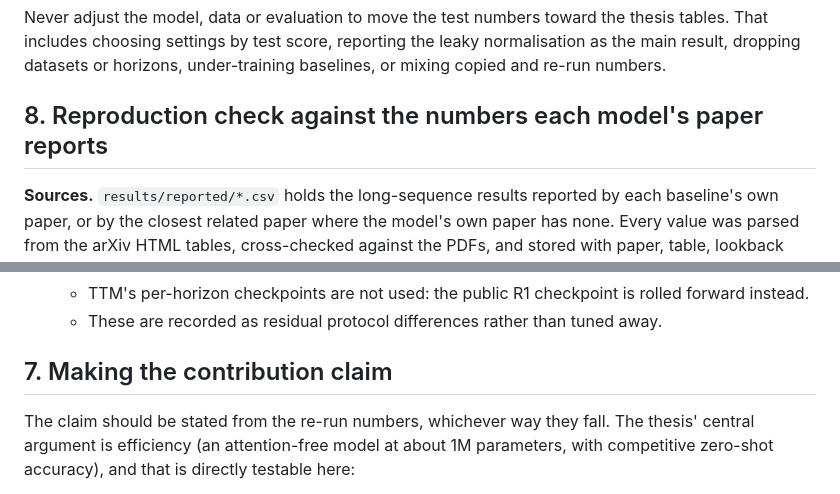
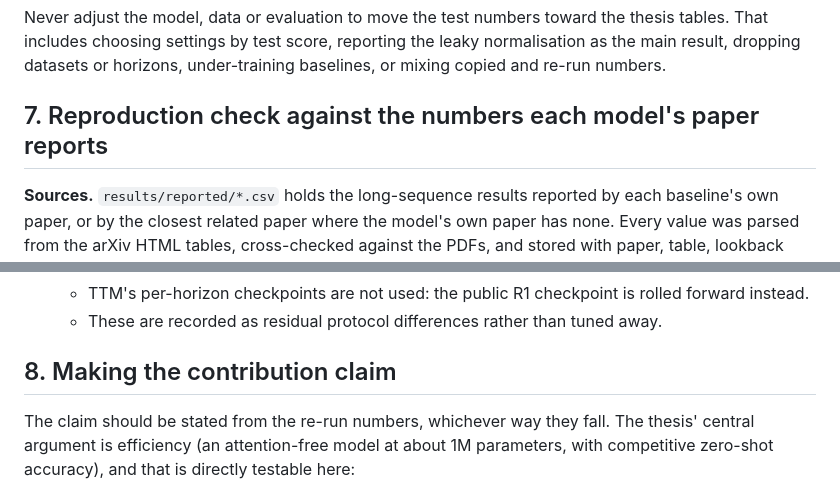
Before and after one commit to r2barati/EZERO, a Markdown page: docs/THESIS_REPRODUCTION_NOTES.md, 2 parts joined by grey strips. GitHub-like rendering.

Commit message:
Notes: section order
Co-Authored-By: Claude Opus 5.5 <noreply@anthropic.com>
Claude-Session: https://claude.ai/code/session_01JT55RagFeCg2ugjrLzqAmP

```diff
--- a/docs/THESIS_REPRODUCTION_NOTES.md
+++ b/docs/THESIS_REPRODUCTION_NOTES.md
@@ -130,7 +130,7 @@ Never adjust the model, data or evaluation to move the test numbers toward the t
 includes choosing settings by test score, reporting the leaky normalisation as the main result,
 dropping datasets or horizons, under-training baselines, or mixing copied and re-run numbers.
 
-## 8. Reproduction check against the numbers each model's paper reports
+## 7. Reproduction check against the numbers each model's paper reports
 
 **Sources.** `results/reported/*.csv` holds the long-sequence results reported by each baseline's
 own paper, or by the closest related paper where the model's own paper has none. Every value was
@@ -167,7 +167,7 @@ same model, dataset, horizon, lookback and test protocol, and writes
   - TTM's per-horizon checkpoints are not used: the public R1 checkpoint is rolled forward instead.
   - These are recorded as residual protocol differences rather than tuned away.
 
-## 7. Making the contribution claim
+## 8. Making the contribution claim
 
 The claim should be stated from the re-run numbers, whichever way they fall. The thesis'
 central argument is efficiency (an attention-free model at about 1M parameters, with
```
